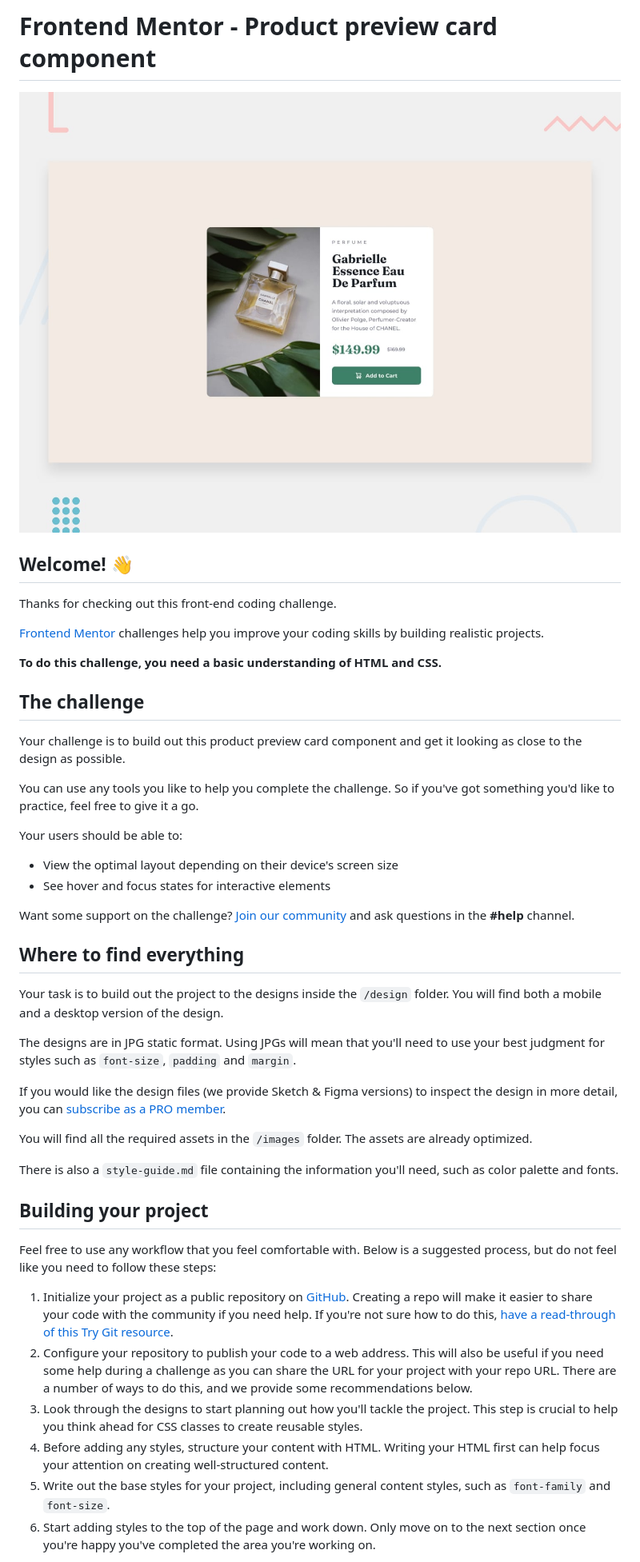
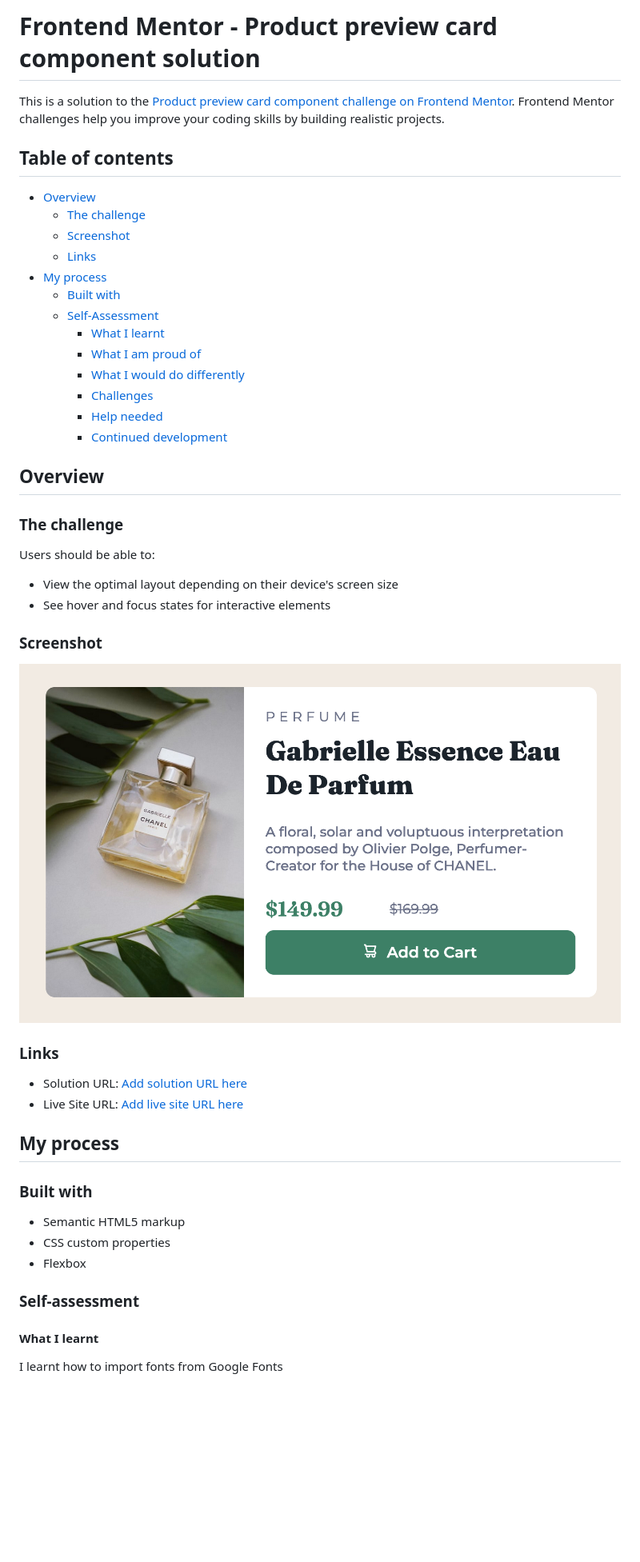
Before and after one commit to RalphPastel972/Product-preview-card-component, a Markdown page: README.md, the part around the change printed below. Shown: that part at 80% size. GitHub-like rendering; pictures changed too: design/desktop-preview.jpg (deleted), images/screenshot.png (added); blank space fills up the shorter version.

Commit message:
Nettoyage pré première publication

```diff
--- a/README.md
+++ b/README.md
@@ -1,48 +1,52 @@
-# Frontend Mentor - Product preview card component
+# Frontend Mentor - Product preview card component solution
 
-![Design preview for the Product preview card component coding challenge](./design/desktop-preview.jpg)
+This is a solution to the [Product preview card component challenge on Frontend Mentor](https://www.frontendmentor.io/challenges/product-preview-card-component-GO7UmttRfa). Frontend Mentor challenges help you improve your coding skills by building realistic projects.
 
-## Welcome! 👋
+## Table of contents
 
-Thanks for checking out this front-end coding challenge.
+- [Overview](#overview)
+  - [The challenge](#the-challenge)
+  - [Screenshot](#screenshot)
+  - [Links](#links)
+- [My process](#my-process)
+  - [Built with](#built-with)
+  - [Self-Assessment](#self-assessment)
+    - [What I learnt](#what-i-learnt)
+    - [What I am proud of](#what-i-am-proud-of)
+    - [What I would do differently](#what-i-would-do-differently)
+    - [Challenges](#challenges)
+    - [Help needed](#help-needed)
+    - [Continued development](#continued-development)
 
-[Frontend Mentor](https://www.frontendmentor.io) challenges help you improve your coding skills by building realistic projects.
+## Overview
 
-**To do this challenge, you need a basic understanding of HTML and CSS.**
+### The challenge
 
-## The challenge
-
-Your challenge is to build out this product preview card component and get it looking as close to the design as possible.
-
-You can use any tools you like to help you complete the challenge. So if you've got something you'd like to practice, feel free to give it a go.
-
-Your users should be able to:
+Users should be able to:
 
 - View the optimal layout depending on their device's screen size
 - See hover and focus states for interactive elements
 
-Want some support on the challenge? [Join our community](https://www.frontendmentor.io/community) and ask questions in the **#help** channel.
+### Screenshot
 
-## Where to find everything
+![Final result screenshot](./images/screenshot.png)
 
-Your task is to build out the project to the designs inside the `/design` folder. You will find both a mobile and a desktop version of the design.
+### Links
 
-The designs are in JPG static format. Using JPGs will mean that you'll need to use your best judgment for styles such as `font-size`, `padding` and `margin`.
+- Solution URL: [Add solution URL here](https://your-solution-url.com)
+- Live Site URL: [Add live site URL here](https://your-live-site-url.com)
 
-If you would like the design files (we provide Sketch & Figma versions) to inspect the design in more detail, you can [subscribe as a PRO member](https://www.frontendmentor.io/pro).
+## My process
 
-You will find all the required assets in the `/images` folder. The assets are already optimized.
+### Built with
 
-There is also a `style-guide.md` file containing the information you'll need, such as color palette and fonts.
+- Semantic HTML5 markup
+- CSS custom properties
+- Flexbox
 
-## Building your project
+### Self-assessment
 
-Feel free to use any workflow that you feel comfortable with. Below is a suggested process, but do not feel like you need to follow these steps:
+#### What I learnt
 
-1. Initialize your project as a public repository on [GitHub](https://github.com/). Creating a repo will make it easier to share your code with the community if you need help. If you're not sure how to do this, [have a read-through of this Try Git resource](https://try.github.io/).
-2. Configure your repository to publish your code to a web address. This will also be useful if you need some help during a challenge as you can share the URL for your project with your repo URL. There are a number of ways to do this, and we provide some recommendations below.
-3. Look through the designs to start planning out how you'll tackle the project. This step is crucial to help you think ahead for CSS classes to create reusable styles.
-4. Before adding any styles, structure your content with HTML. Writing your HTML first can help focus your attention on creating well-structured content.
-5. Write out the base styles for your project, including general content styles, such as `font-family` and `font-size`.
-6. Start adding styles to the top of the page and work down. Only move on to the next section once you're happy you've completed the area you're working on.
+I learnt how to import fonts from Google Fonts
 
```
Also changed, not shown: other parts of README.md (+12 -33 lines), README-template.md (deleted, +0 -93 lines), design/active-states.jpg (deleted), design/desktop-design.jpg (deleted), design/mobile-design.jpg (deleted), 1 other file.
